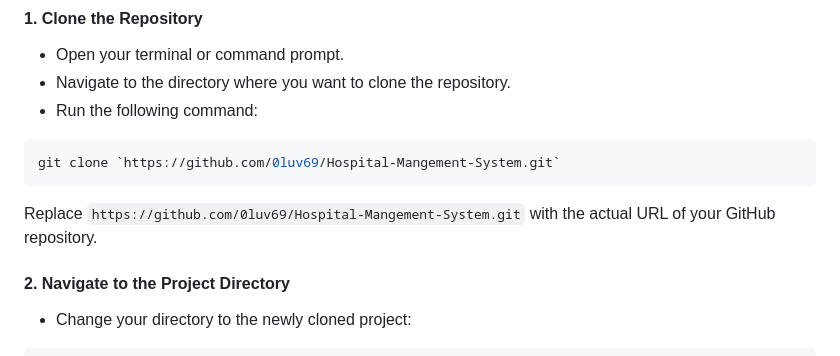
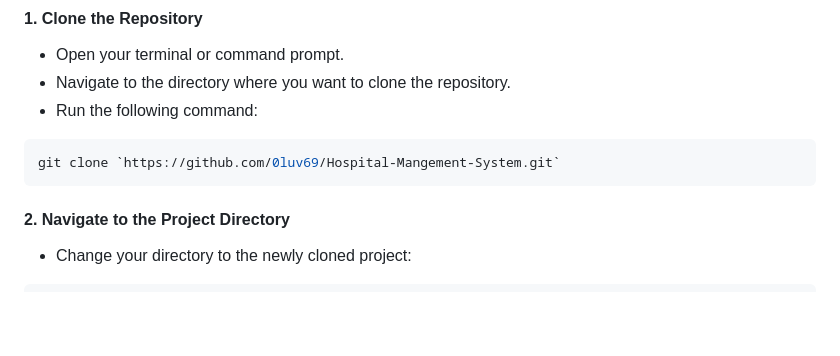
Before and after one commit to 0luv69/Hospital-Mangement-System, a Markdown page: README.md, the part around the change. Rendered like a GitHub page; blank space fills up the shorter version.

````diff
--- a/README.md
+++ b/README.md
@@ -53,7 +53,7 @@ The Hospital Management System is a web application designed to manage hospital
 git clone `https://github.com/0luv69/Hospital-Mangement-System.git`
 ```
 
-Replace `https://github.com/0luv69/Hospital-Mangement-System.git` with the actual URL of your GitHub repository.
+
 
 #### 2. Navigate to the Project Directory
 
````
